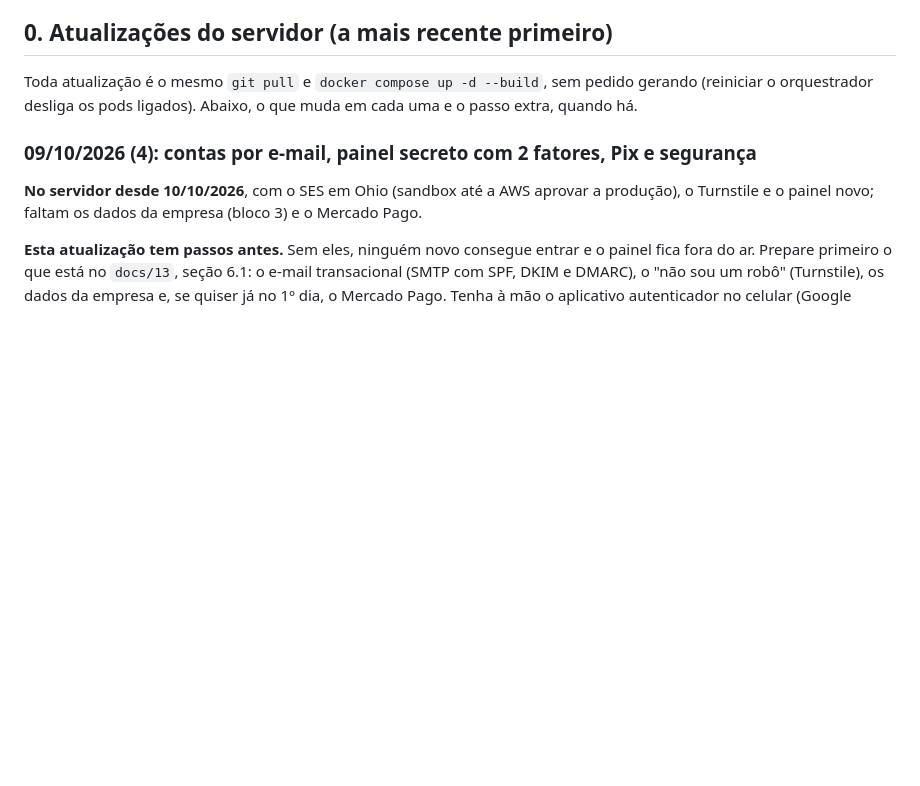
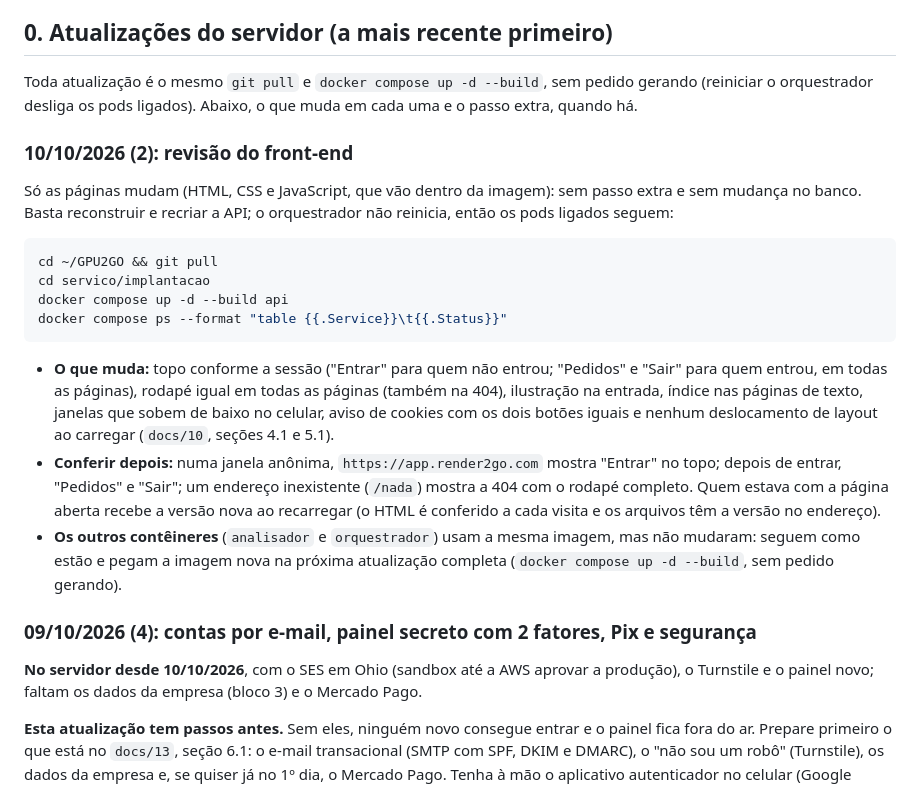
Before and after one commit to M4y-D4y-23h/RENDER2GO, a Markdown page: docs/09-implantacao.md, the part around the change. Rendered like a GitHub page; blank space fills up the shorter version.

Commit message:
Docs: como publicar a revisão do front-end no servidor
Só as páginas mudam: `git pull` e `docker compose up -d --build api`, sem
reiniciar o orquestrador (os pods ligados seguem); o que conferir depois.

Co-Authored-By: Claude Opus 5.5 <noreply@anthropic.com>
Claude-Session: https://claude.ai/code/session_01Vv8uXVst2xK54e4avA3HZ8

````diff
--- a/docs/09-implantacao.md
+++ b/docs/09-implantacao.md
@@ -5,6 +5,21 @@ Como colocar no ar o serviço de lotes (ADR 0003, fase 3): cliente envia as foto
 ## 0. Atualizações do servidor (a mais recente primeiro)
 
 Toda atualização é o mesmo `git pull` e `docker compose up -d --build`, sem pedido gerando (reiniciar o orquestrador desliga os pods ligados). Abaixo, o que muda em cada uma e o passo extra, quando há.
+
+### 10/10/2026 (2): revisão do front-end
+
+Só as páginas mudam (HTML, CSS e JavaScript, que vão dentro da imagem): sem passo extra e sem mudança no banco. Basta reconstruir e recriar a API; o orquestrador não reinicia, então os pods ligados seguem:
+
+```bash
+cd ~/GPU2GO && git pull
+cd servico/implantacao
+docker compose up -d --build api
+docker compose ps --format "table {{.Service}}\t{{.Status}}"
+```
+
+- **O que muda:** topo conforme a sessão ("Entrar" para quem não entrou; "Pedidos" e "Sair" para quem entrou, em todas as páginas), rodapé igual em todas as páginas (também na 404), ilustração na entrada, índice nas páginas de texto, janelas que sobem de baixo no celular, aviso de cookies com os dois botões iguais e nenhum deslocamento de layout ao carregar (`docs/10`, seções 4.1 e 5.1).
+- **Conferir depois:** numa janela anônima, `https://app.render2go.com` mostra "Entrar" no topo; depois de entrar, "Pedidos" e "Sair"; um endereço inexistente (`/nada`) mostra a 404 com o rodapé completo. Quem estava com a página aberta recebe a versão nova ao recarregar (o HTML é conferido a cada visita e os arquivos têm a versão no endereço).
+- **Os outros contêineres** (`analisador` e `orquestrador`) usam a mesma imagem, mas não mudaram: seguem como estão e pegam a imagem nova na próxima atualização completa (`docker compose up -d --build`, sem pedido gerando).
 
 ### 09/10/2026 (4): contas por e-mail, painel secreto com 2 fatores, Pix e segurança
 
````
Also changed, not shown: CHANGELOG.md (+1 -1 lines).
